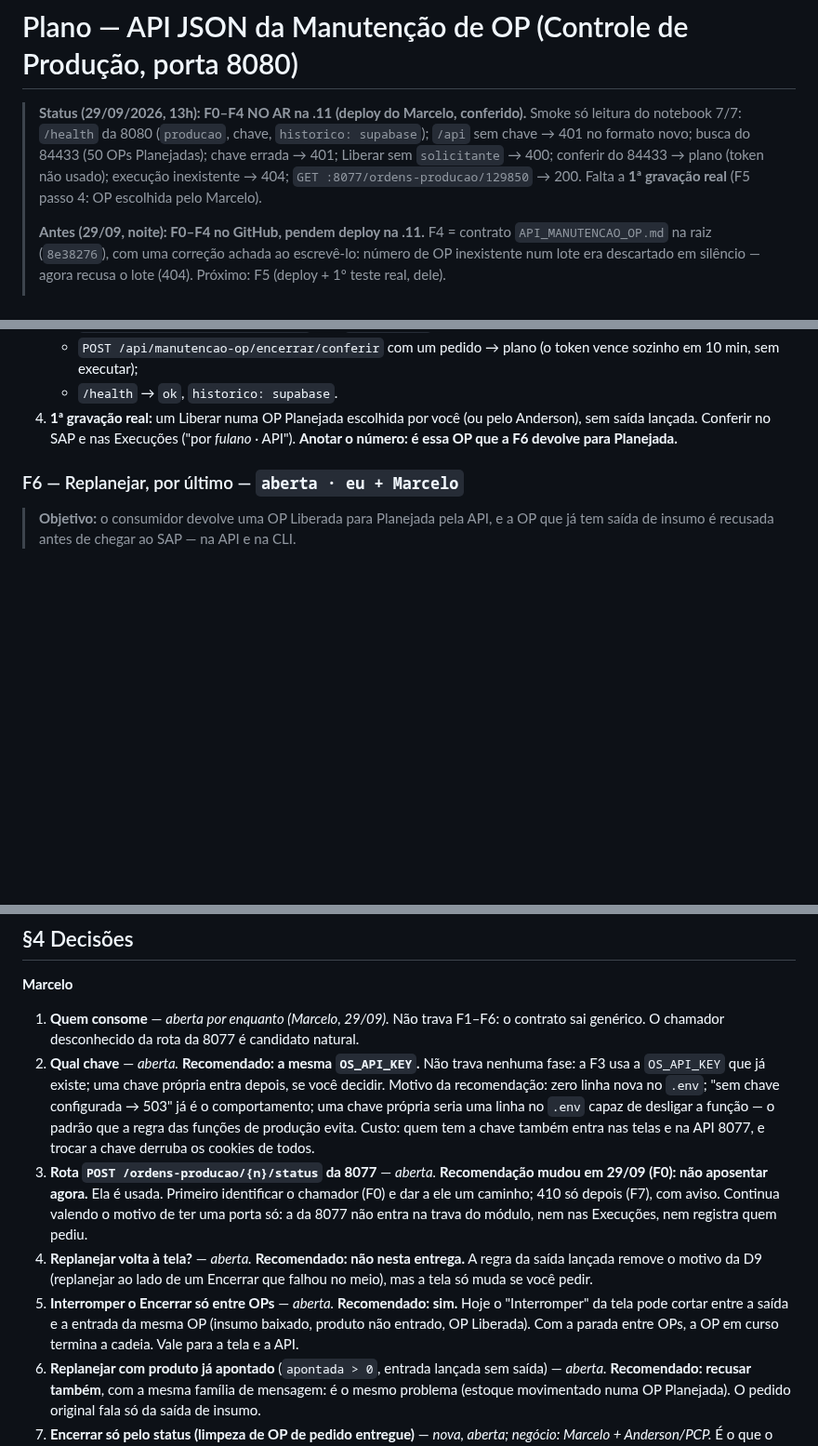
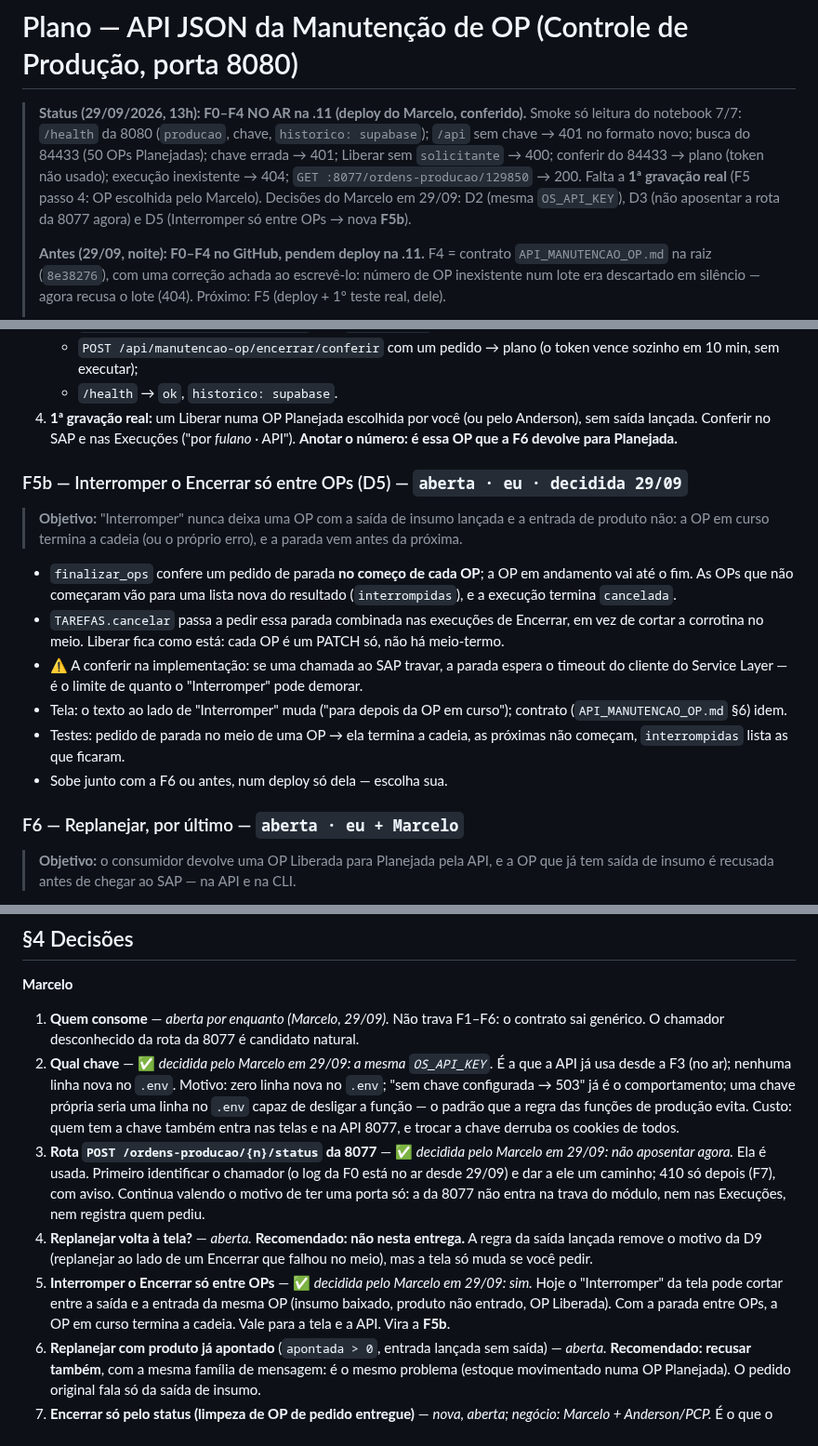
Before and after one commit to MarceloProjetos/oportunidade_wbc, a Markdown page: docs/PLANO_API_MANUTENCAO_OP.md, 3 parts joined by grey strips. Shown at 93% size. Drawn GitHub-style; blank space fills up the shorter version.

Commit message:
docs(plano): API da Manutencao de OP - D2, D3 e D5 decididas; nova F5b
Decisoes do Marcelo em 29/09: D2 = a mesma OS_API_KEY; D3 = nao aposentar
a rota de OP da 8077 agora (identificar o chamador pelo log da F0 antes);
D5 = Interromper o Encerrar so entre OPs, que vira a F5b (parada combinada
no comeco de cada OP, lista interrompidas no resultado).

Co-Authored-By: Claude Opus 5.5 <noreply@anthropic.com>

```diff
--- a/docs/PLANO_API_MANUTENCAO_OP.md
+++ b/docs/PLANO_API_MANUTENCAO_OP.md
@@ -5,7 +5,8 @@
 > chave → 401 no formato novo; busca do 84433 (50 OPs Planejadas); chave errada → 401; Liberar
 > sem `solicitante` → 400; conferir do 84433 → plano (token não usado); execução inexistente →
 > 404; `GET :8077/ordens-producao/129850` → 200. Falta a **1ª gravação real** (F5 passo 4: OP
-> escolhida pelo Marcelo).
+> escolhida pelo Marcelo). Decisões do Marcelo em 29/09: D2 (mesma `OS_API_KEY`), D3 (não
+> aposentar a rota da 8077 agora) e D5 (Interromper só entre OPs → nova **F5b**).
 >
 > **Antes (29/09, noite): F0–F4 no GitHub, pendem deploy na .11.** F4 = contrato
 > `API_MANUTENCAO_OP.md` na raiz (`8e38276`), com uma correção achada ao escrevê-lo: número de OP
@@ -294,6 +296,24 @@ Ordem decidida pelo Marcelo em 29/09: primeiro o que a tela já faz, testado de
 4. **1ª gravação real:** um Liberar numa OP Planejada escolhida por você (ou pelo Anderson), sem
    saída lançada. Conferir no SAP e nas Execuções ("por *fulano* · API"). **Anotar o número: é
    essa OP que a F6 devolve para Planejada.**
+
+### F5b — Interromper o Encerrar só entre OPs (D5) — `aberta · eu · decidida 29/09`
+
+> **Objetivo:** "Interromper" nunca deixa uma OP com a saída de insumo lançada e a entrada de
+> produto não: a OP em curso termina a cadeia (ou o próprio erro), e a parada vem antes da próxima.
+
+- `finalizar_ops` confere um pedido de parada **no começo de cada OP**; a OP em andamento vai até
+  o fim. As OPs que não começaram vão para uma lista nova do resultado (`interrompidas`), e a
+  execução termina `cancelada`.
+- `TAREFAS.cancelar` passa a pedir essa parada combinada nas execuções de Encerrar, em vez de
+  cortar a corrotina no meio. Liberar fica como está: cada OP é um PATCH só, não há meio-termo.
+- ⚠️ A conferir na implementação: se uma chamada ao SAP travar, a parada espera o timeout do
+  cliente do Service Layer — é o limite de quanto o "Interromper" pode demorar.
+- Tela: o texto ao lado de "Interromper" muda ("para depois da OP em curso"); contrato
+  (`API_MANUTENCAO_OP.md` §6) idem.
+- Testes: pedido de parada no meio de uma OP → ela termina a cadeia, as próximas não começam,
+  `interrompidas` lista as que ficaram.
+- Sobe junto com a F6 ou antes, num deploy só dela — escolha sua.
 
 ### F6 — Replanejar, por último — `aberta · eu + Marcelo`
 
@@ -437,23 +457,22 @@ gravado; `409 ocupado` → acompanhar a execução que veio na resposta, não in
 
 1. **Quem consome** — *aberta por enquanto (Marcelo, 29/09).* Não trava F1–F6: o contrato sai
    genérico. O chamador desconhecido da rota da 8077 é candidato natural.
-2. **Qual chave** — *aberta.* **Recomendado: a mesma `OS_API_KEY`.** Não trava nenhuma fase: a F3
-   usa a `OS_API_KEY` que já existe; uma chave própria entra depois, se você decidir. Motivo da
-   recomendação: zero linha nova no `.env`; "sem chave configurada → 503" já é o comportamento;
+2. **Qual chave** — ✅ *decidida pelo Marcelo em 29/09: a mesma `OS_API_KEY`.* É a que a API já
+   usa desde a F3 (no ar); nenhuma linha nova no `.env`. Motivo: zero linha nova no `.env`; "sem chave configurada → 503" já é o comportamento;
    uma chave própria seria uma linha no `.env` capaz de desligar a função — o padrão que a regra
    das funções de produção evita. Custo: quem tem a chave também entra nas telas e na API 8077, e
    trocar a chave derruba os cookies de todos.
-3. **Rota `POST /ordens-producao/{n}/status` da 8077** — *aberta.* **Recomendação mudou em 29/09
-   (F0): não aposentar agora.** Ela é usada. Primeiro identificar o chamador (F0) e dar a ele um
-   caminho; 410 só depois (F7), com aviso. Continua valendo o motivo de ter uma porta só: a da
+3. **Rota `POST /ordens-producao/{n}/status` da 8077** — ✅ *decidida pelo Marcelo em 29/09: não
+   aposentar agora.* Ela é usada. Primeiro identificar o chamador (o log da F0 está no ar desde
+   29/09) e dar a ele um caminho; 410 só depois (F7), com aviso. Continua valendo o motivo de ter uma porta só: a da
    8077 não entra na trava do módulo, nem nas Execuções, nem registra quem pediu.
 4. **Replanejar volta à tela?** — *aberta.* **Recomendado: não nesta entrega.** A regra da saída
    lançada remove o motivo da D9 (replanejar ao lado de um Encerrar que falhou no meio), mas a
    tela só muda se você pedir.
-5. **Interromper o Encerrar só entre OPs** — *aberta.* **Recomendado: sim.** Hoje o "Interromper"
-   da tela pode cortar entre a saída e a entrada da mesma OP (insumo baixado, produto não
-   entrado, OP Liberada). Com a parada entre OPs, a OP em curso termina a cadeia. Vale para a
-   tela e a API.
+5. **Interromper o Encerrar só entre OPs** — ✅ *decidida pelo Marcelo em 29/09: sim.* Hoje o
+   "Interromper" da tela pode cortar entre a saída e a entrada da mesma OP (insumo baixado,
+   produto não entrado, OP Liberada). Com a parada entre OPs, a OP em curso termina a cadeia.
+   Vale para a tela e a API. Vira a **F5b**.
 6. **Replanejar com produto já apontado** (`apontada > 0`, entrada lançada sem saída) —
    *aberta.* **Recomendado: recusar também**, com a mesma família de mensagem: é o mesmo problema
    (estoque movimentado numa OP Planejada). O pedido original fala só da saída de insumo.
```
Also changed, not shown: other parts of docs/PLANO_API_MANUTENCAO_OP.md (+3 -2 lines).
